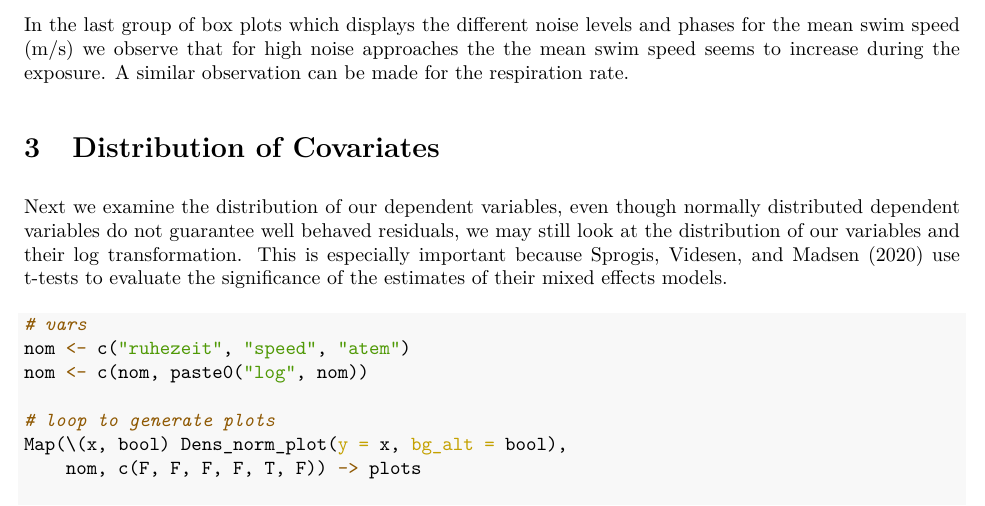
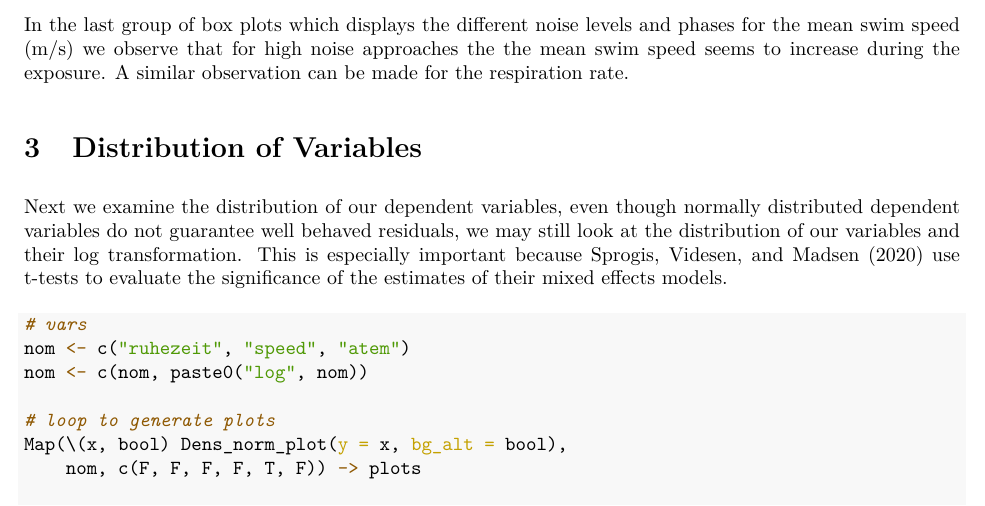
Before and after one commit to fab-bla/Humpback_Whales, an R Markdown document (Paper/Humpback_Whales.Rmd): part of page 8 of 18, cut so that both start at the same text. The pictures show the output file Paper/Humpback_Whales.pdf that the author committed with the source.

Commit message:
minor cor

```diff
--- a/Paper/Humpback_Whales.Rmd
+++ b/Paper/Humpback_Whales.Rmd
@@ -134,7 +134,7 @@ invis.Map(\(y, nom, lims){
 
 In the last group of box plots which displays the different noise levels and phases for the mean swim speed (m/s) we observe that for high noise approaches the the mean swim speed seems to increase during the exposure. A similar observation can be made for the respiration rate.
 
-# Distribution of Covariates
+# Distribution of Variables
 
 Next we examine the distribution of our dependent variables, even though normally distributed dependent variables do not guarantee well behaved residuals, we may still look at the distribution of our variables and their log transformation. This is especially important because @Sprogis2020 use t-tests to evaluate the significance of the estimates of their mixed effects models.
 
```
Also changed, not shown: Paper/Humpback_Whales.pdf, 1 other file.
